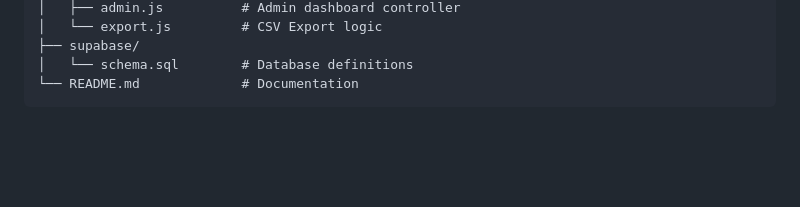
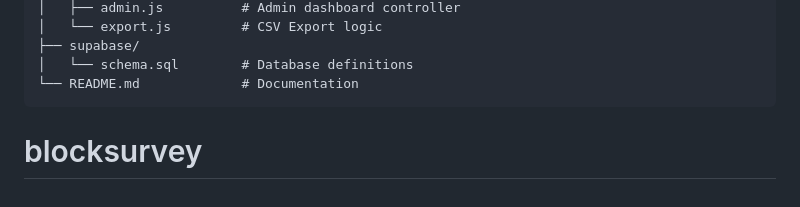
Before and after one commit to amruthaagrwal/blocksurvey, a Markdown page: README.md, the part around the change. Rendered like a GitHub page; blank space fills up the shorter version.

````diff
--- a/README.md
+++ b/README.md
@@ -82,3 +82,4 @@ Navigate to `http://localhost:8000`.
 │   └── schema.sql        # Database definitions
 └── README.md             # Documentation
 ```
+# blocksurvey
````
